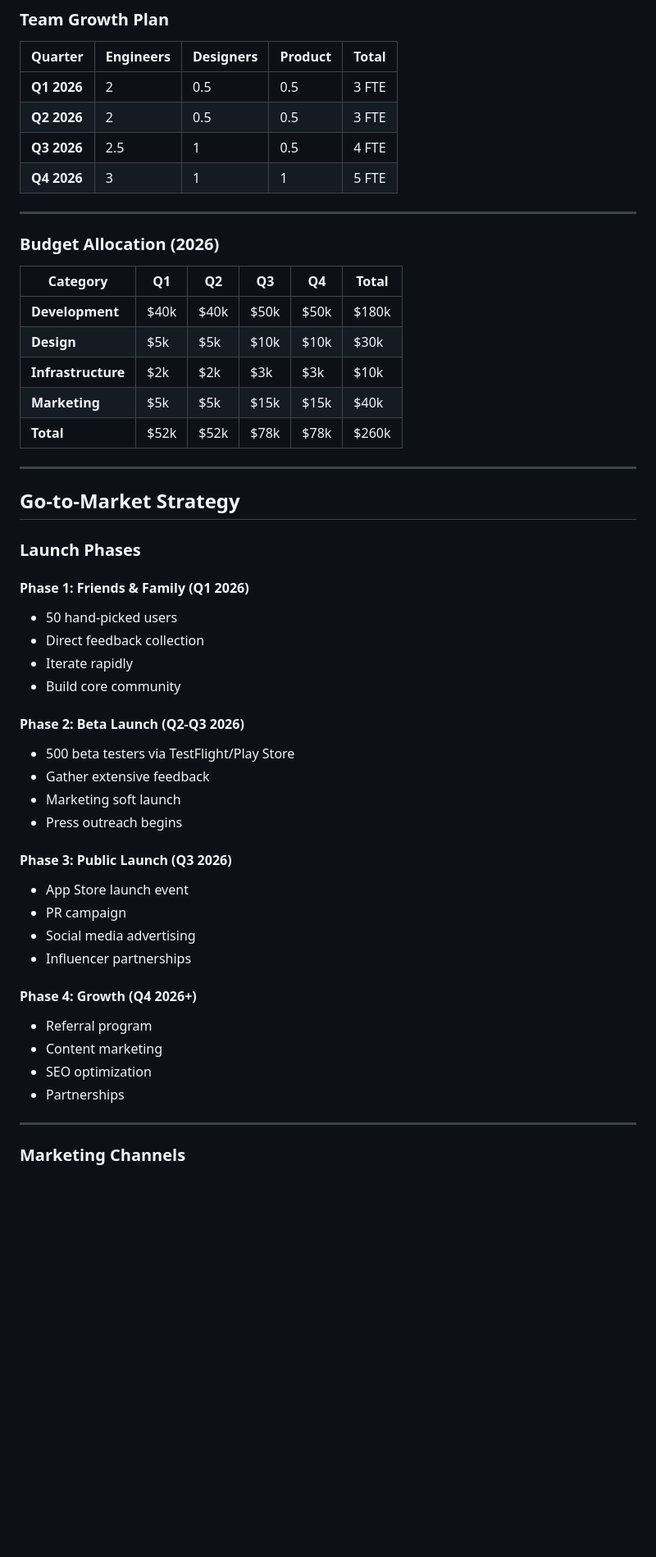
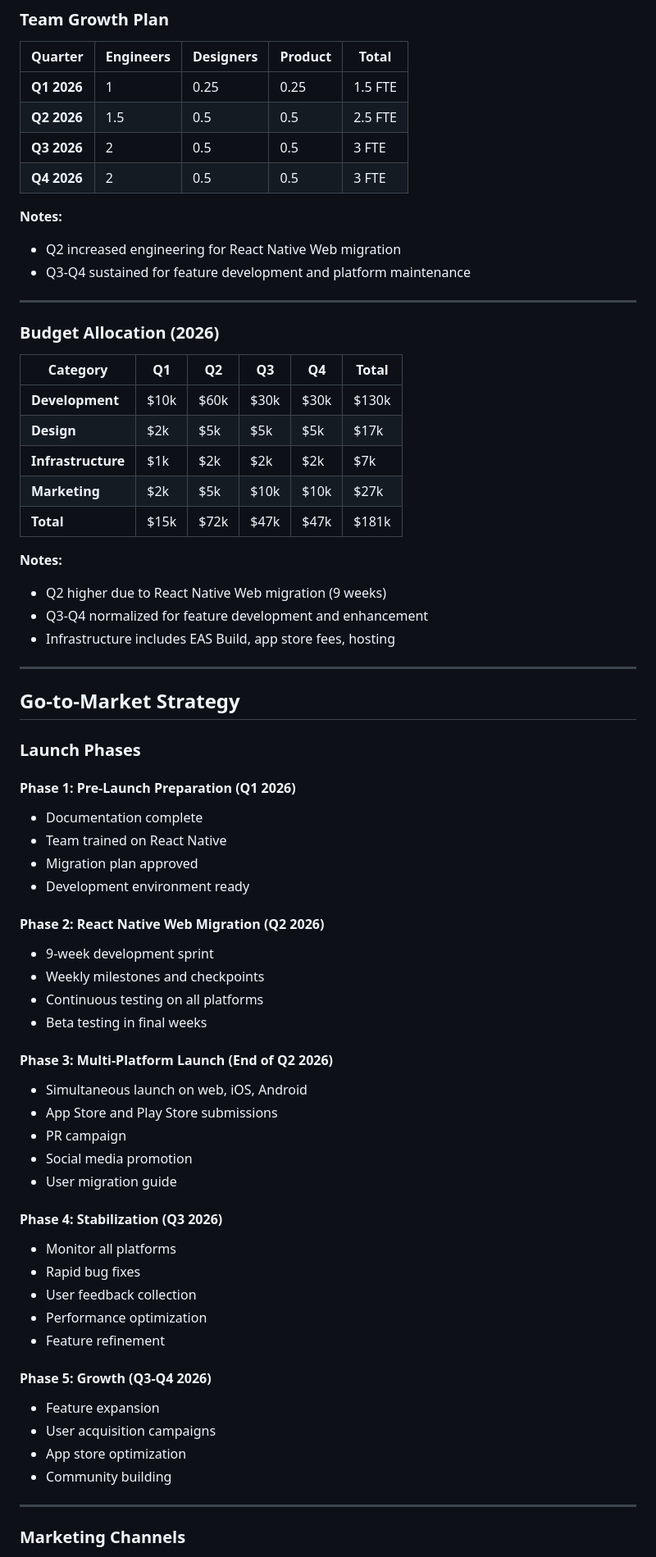
Before and after one commit to MilesTheDataDog/familyplate, a Markdown page: Docs/project-management/roadmap.md, the part around the change printed below. Shown: that part at 82% size. Drawn GitHub-style; blank space fills up the shorter version.

Commit message:
Update roadmap.md
Updated roadmap

```diff
--- a/Docs/project-management/roadmap.md
+++ b/Docs/project-management/roadmap.md
@@ -447,10 +440,14 @@ We make recipe preservation effortless through:
 
 | Quarter | Engineers | Designers | Product | Total |
 |---------|-----------|-----------|---------|-------|
-| **Q1 2026** | 2 | 0.5 | 0.5 | 3 FTE |
-| **Q2 2026** | 2 | 0.5 | 0.5 | 3 FTE |
-| **Q3 2026** | 2.5 | 1 | 0.5 | 4 FTE |
-| **Q4 2026** | 3 | 1 | 1 | 5 FTE |
+| **Q1 2026** | 1 | 0.25 | 0.25 | 1.5 FTE |
+| **Q2 2026** | 1.5 | 0.5 | 0.5 | 2.5 FTE |
+| **Q3 2026** | 2 | 0.5 | 0.5 | 3 FTE |
+| **Q4 2026** | 2 | 0.5 | 0.5 | 3 FTE |
+
+**Notes:**
+- Q2 increased engineering for React Native Web migration
+- Q3-Q4 sustained for feature development and platform maintenance
 
 ---
 
@@ -458,11 +455,16 @@ We make recipe preservation effortless through:
 
 | Category | Q1 | Q2 | Q3 | Q4 | Total |
 |----------|----|----|----|----|-------|
-| **Development** | $40k | $40k | $50k | $50k | $180k |
-| **Design** | $5k | $5k | $10k | $10k | $30k |
-| **Infrastructure** | $2k | $2k | $3k | $3k | $10k |
-| **Marketing** | $5k | $5k | $15k | $15k | $40k |
-| **Total** | $52k | $52k | $78k | $78k | $260k |
+| **Development** | $10k | $60k | $30k | $30k | $130k |
+| **Design** | $2k | $5k | $5k | $5k | $17k |
+| **Infrastructure** | $1k | $2k | $2k | $2k | $7k |
+| **Marketing** | $2k | $5k | $10k | $10k | $27k |
+| **Total** | $15k | $72k | $47k | $47k | $181k |
+
+**Notes:**
+- Q2 higher due to React Native Web migration (9 weeks)
+- Q3-Q4 normalized for feature development and enhancement
+- Infrastructure includes EAS Build, app store fees, hosting
 
 ---
 
@@ -470,29 +472,37 @@ We make recipe preservation effortless through:
 
 ### Launch Phases
 
-#### Phase 1: Friends & Family (Q1 2026)
-- 50 hand-picked users
-- Direct feedback collection
-- Iterate rapidly
-- Build core community
+#### Phase 1: Pre-Launch Preparation (Q1 2026)
+- Documentation complete
+- Team trained on React Native
+- Migration plan approved
+- Development environment ready
 
-#### Phase 2: Beta Launch (Q2-Q3 2026)
-- 500 beta testers via TestFlight/Play Store
-- Gather extensive feedback
-- Marketing soft launch
-- Press outreach begins
+#### Phase 2: React Native Web Migration (Q2 2026)
+- 9-week development sprint
+- Weekly milestones and checkpoints
+- Continuous testing on all platforms
+- Beta testing in final weeks
 
-#### Phase 3: Public Launch (Q3 2026)
-- App Store launch event
+#### Phase 3: Multi-Platform Launch (End of Q2 2026)
+- Simultaneous launch on web, iOS, Android
+- App Store and Play Store submissions
 - PR campaign
-- Social media advertising
-- Influencer partnerships
+- Social media promotion
+- User migration guide
 
-#### Phase 4: Growth (Q4 2026+)
-- Referral program
-- Content marketing
-- SEO optimization
-- Partnerships
+#### Phase 4: Stabilization (Q3 2026)
+- Monitor all platforms
+- Rapid bug fixes
+- User feedback collection
+- Performance optimization
+- Feature refinement
+
+#### Phase 5: Growth (Q3-Q4 2026)
+- Feature expansion
+- User acquisition campaigns
+- App store optimization
+- Community building
 
 ---
 
```
Also changed, not shown: other parts of Docs/project-management/roadmap.md (+106 -105 lines).
